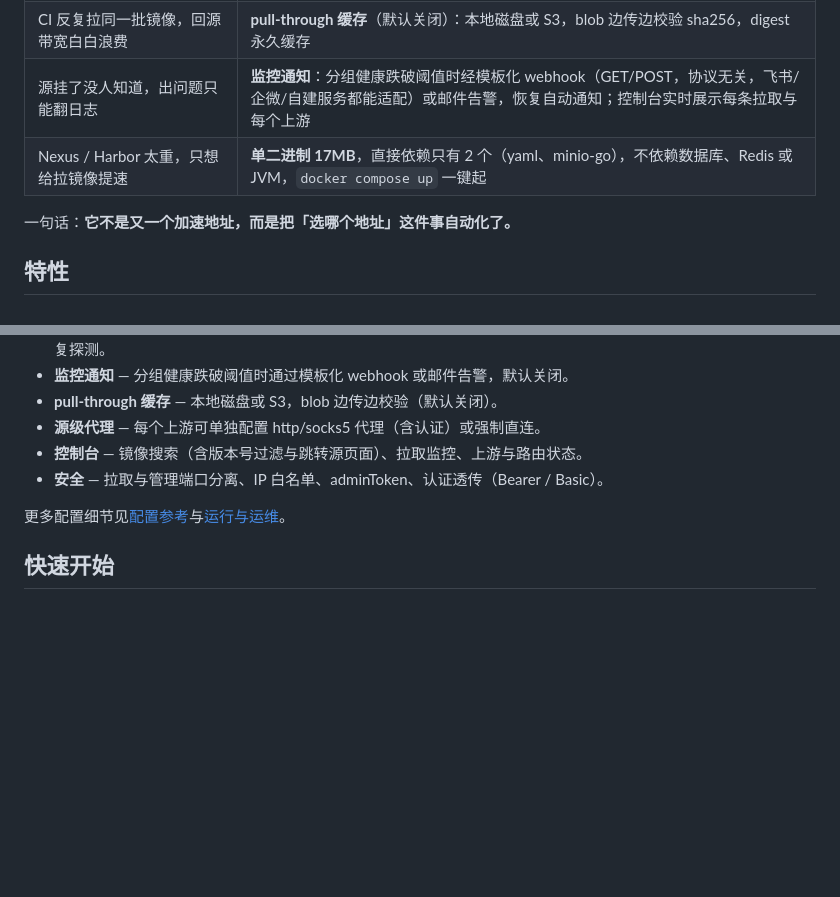
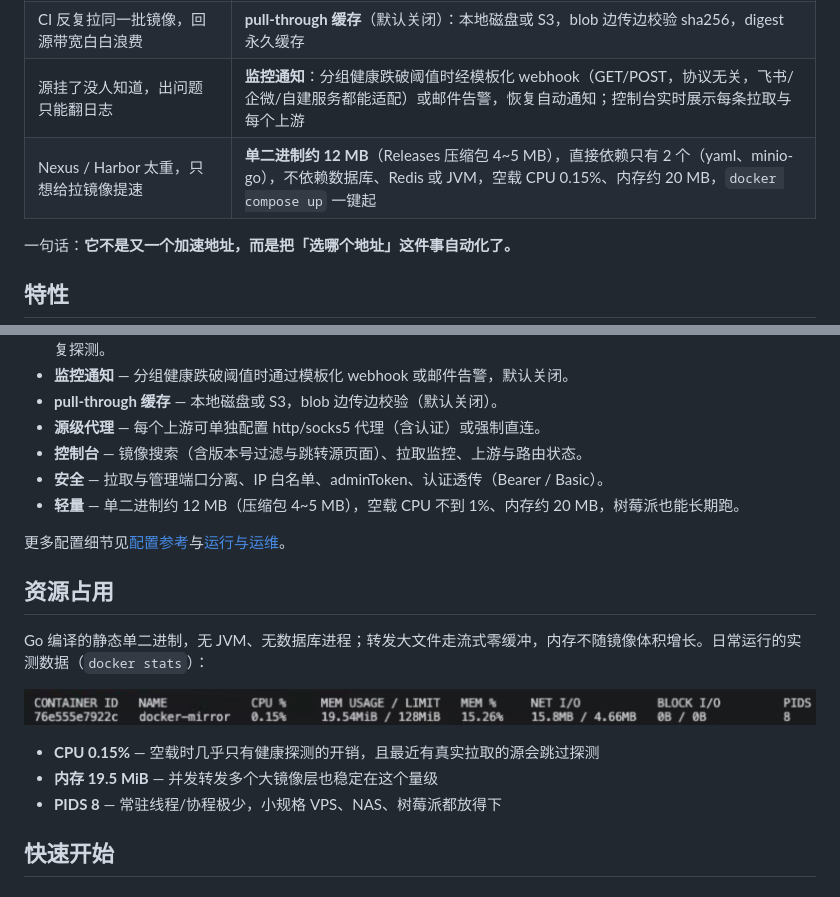
Before and after one commit to midaug/docker-mirror-gateway, a Markdown page: README.md, 2 parts joined by grey strips. GitHub-like rendering; pictures changed too: docs/stats.png (added); blank space fills up the shorter version.

Commit message:
docs: add resource usage section with docker stats, fix binary size

```diff
--- a/README.md
+++ b/README.md
@@ -27,7 +27,7 @@ Docker / containerd ──▶ Docker Mirror Gateway ──┬──▶ dockerhub
 | 官方源必须挂代理才可用，但代理又慢又不能拖累整体 | **源级代理**：官方源单独配 socks5/http 代理作兜底，加速源直连主力，健康探测与拉取走同一代理不出现「探测通过拉不动」 |
 | CI 反复拉同一批镜像，回源带宽白白浪费 | **pull-through 缓存**（默认关闭）：本地磁盘或 S3，blob 边传边校验 sha256，digest 永久缓存 |
 | 源挂了没人知道，出问题只能翻日志 | **监控通知**：分组健康跌破阈值时经模板化 webhook（GET/POST，协议无关，飞书/企微/自建服务都能适配）或邮件告警，恢复自动通知；控制台实时展示每条拉取与每个上游 |
-| Nexus / Harbor 太重，只想给拉镜像提速 | **单二进制 17MB**，直接依赖只有 2 个（yaml、minio-go），不依赖数据库、Redis 或 JVM，`docker compose up` 一键起 |
+| Nexus / Harbor 太重，只想给拉镜像提速 | **单二进制约 12 MB**（Releases 压缩包 4~5 MB），直接依赖只有 2 个（yaml、minio-go），不依赖数据库、Redis 或 JVM，空载 CPU 0.15%、内存约 20 MB，`docker compose up` 一键起 |
 
 一句话：**它不是又一个加速地址，而是把「选哪个地址」这件事自动化了。**
 
@@ -41,8 +41,19 @@ Docker / containerd ──▶ Docker Mirror Gateway ──┬──▶ dockerhub
 - **源级代理** — 每个上游可单独配置 http/socks5 代理（含认证）或强制直连。
 - **控制台** — 镜像搜索（含版本号过滤与跳转源页面）、拉取监控、上游与路由状态。
 - **安全** — 拉取与管理端口分离、IP 白名单、adminToken、认证透传（Bearer / Basic）。
+- **轻量** — 单二进制约 12 MB（压缩包 4~5 MB），空载 CPU 不到 1%、内存约 20 MB，树莓派也能长期跑。
 
 更多配置细节见[配置参考](docs/configuration.md)与[运行与运维](docs/operations.md)。
+
+## 资源占用
+
+Go 编译的静态单二进制，无 JVM、无数据库进程；转发大文件走流式零缓冲，内存不随镜像体积增长。日常运行的实测数据（`docker stats`）：
+
+![docker stats 实测资源占用](docs/stats.png)
+
+- **CPU 0.15%** — 空载时几乎只有健康探测的开销，且最近有真实拉取的源会跳过探测
+- **内存 19.5 MiB** — 并发转发多个大镜像层也稳定在这个量级
+- **PIDS 8** — 常驻线程/协程极少，小规格 VPS、NAS、树莓派都放得下
 
 ## 快速开始
 
```
